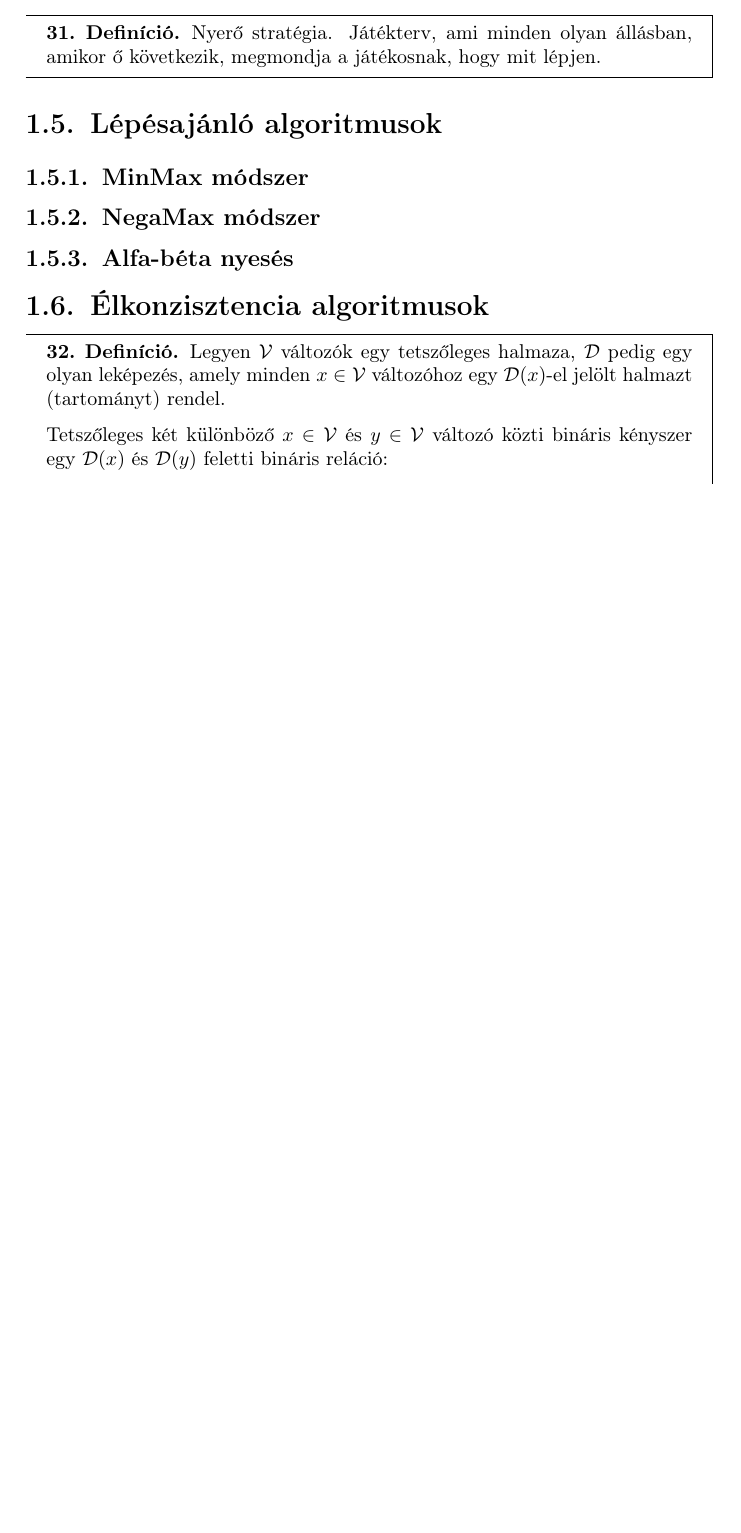
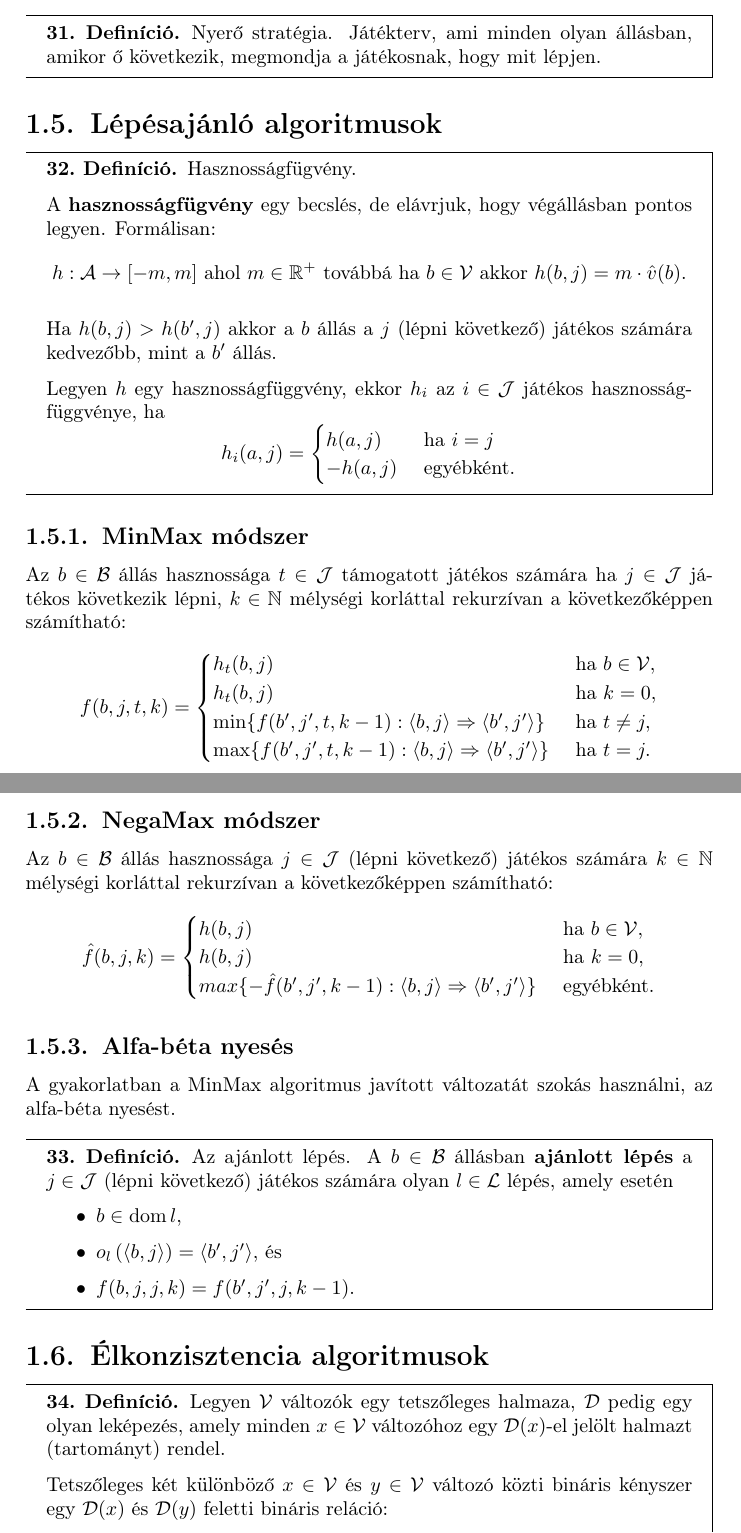
Before and after one commit to krook1024-uni-archive/ai-notes, a LaTeX document (master.tex, which reads chapters/sections/1/lepesajanlo_alg.tex): part of page 12 of 18 before the commit and two parts of pages 12 and 13 of 18 after it, the two joined at a grey line, cut so that both start at the same text, the shorter picture padded with empty space. Compiled offline with pdfLaTeX.

Commit message:
Added game strategies

```diff
--- a/chapters/sections/1/lepesajanlo_alg.tex
+++ b/chapters/sections/1/lepesajanlo_alg.tex
@@ -1,7 +1,71 @@
 \section{Lépésajánló algoritmusok}
+
+\begin{definicio}
+    Hasznosságfügvény.
+
+    A {\bf hasznosságfügvény} egy becslés, de elávrjuk, hogy végállásban pontos
+    legyen. Formálisan: \[
+        h  : \mathcal{A} \to [-m, m] \text{ ahol } m \in \mathbb{R}^+
+        \text{ továbbá ha } b \in \mathcal{V} \text{ akkor }
+        h(b,j) = m \cdot \hat{v}(b)
+    .\]
+
+    Ha $h(b,j) > h(b', j)$ akkor a $b$ állás a $j$ (lépni következő) játékos
+    számára kedvezőbb, mint a $b'$ állás.
+
+    Legyen $h$ egy hasznosságfüggvény, ekkor $h_i$ az $i \in \mathcal{J}$ játékos
+    hasznosságfüggvénye, ha \[
+        h_i(a,j) = \begin{cases}
+            h(a,j) & \text{ ha } i = j \\
+            -h(a,j) & \text{ egyébként.}
+        \end{cases}
+    \]
+\end{definicio}
 
 \subsection{MinMax módszer}
 
+Az $b \in \mathcal{B}$ állás hasznossága $t \in \mathcal{J}$ támogatott játékos
+számára ha $j \in \mathcal{J}$ játékos következik lépni, $k \in \mathbb{N}$
+mélységi korláttal rekurzívan a következőképpen számítható:
+\[
+    f(b, j, t, k) =
+    \begin{cases}
+        h_t(b,j) & \text{ ha } b \in \mathcal{V} ,\\
+        h_t(b,j) & \text{ ha } k = 0 ,\\
+        \min \{ f(b', j', t, k-1) : \left<b, j \right> \Rightarrow \left<b', j' \right>\}
+        & \text{ ha } t \neq j ,\\
+        \max \{ f(b', j', t, k-1) : \left<b, j \right> \Rightarrow \left<b', j' \right>\}
+        & \text{ ha } t = j.
+    \end{cases}
+\]
+
 \subsection{NegaMax módszer}
 
+Az $b \in \mathcal{B}$ állás hasznossága $j \in \mathcal{J}$ (lépni következő)
+játékos számára $k \in \mathbb{N}$ mélységi korláttal rekurzívan a következőképpen
+számítható: \[
+    \hat{f} (b, j, k) = \begin{cases}
+        h(b,j) & \text{ ha } b \in \mathcal{V},\\
+        h(b,j) & \text{ ha } k = 0,\\
+        max \{
+            -\hat{f}(b', j', k-1) : \left<b,j \right> \Rightarrow \left<b',j' \right>
+        \}
+               & \text{ egyébként.}
+    \end{cases}
+\]
+
 \subsection{Alfa-béta nyesés}
+
+A gyakorlatban a MinMax algoritmus javított változatát szokás használni, az
+alfa-béta nyesést.
+
+\begin{definicio}
+    Az ajánlott lépés.
+    A $b \in \mathcal{B}$ állásban {\bf ajánlott lépés} a $j \in \mathcal{J}$
+    (lépni következő) játékos számára olyan $l \in \mathcal{L}$ lépés, amely esetén
+    \begin{itemize}
+        \item $b \in \dom l$,
+        \item $o_l\left(\left<b,j \right> \right) = \left<b', j' \right>$, és
+        \item $f(b,j,j,k) = f(b', j', j, k-1)$.
+    \end{itemize}
+\end{definicio}
```
Also changed, not shown: master.pdf.
